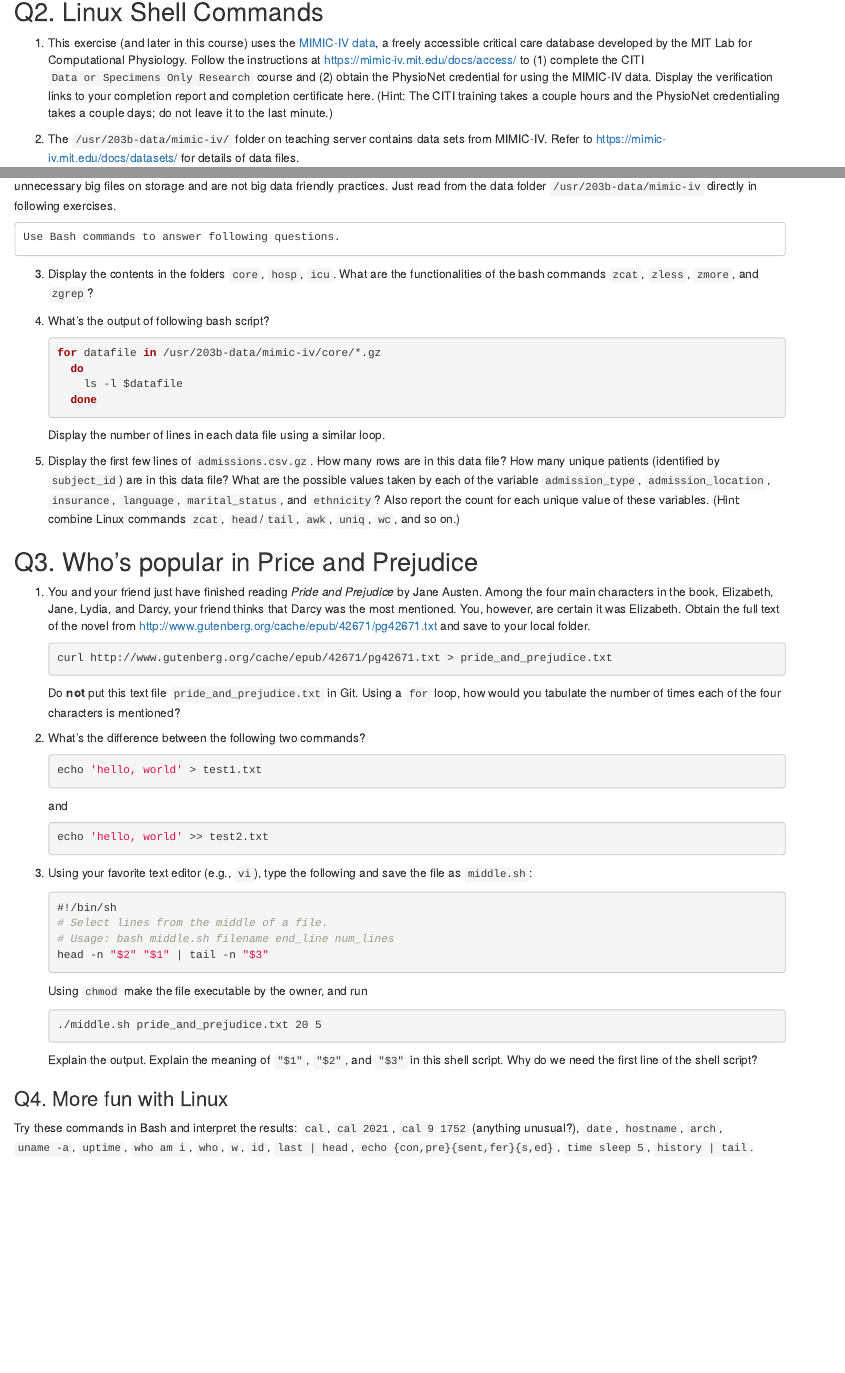
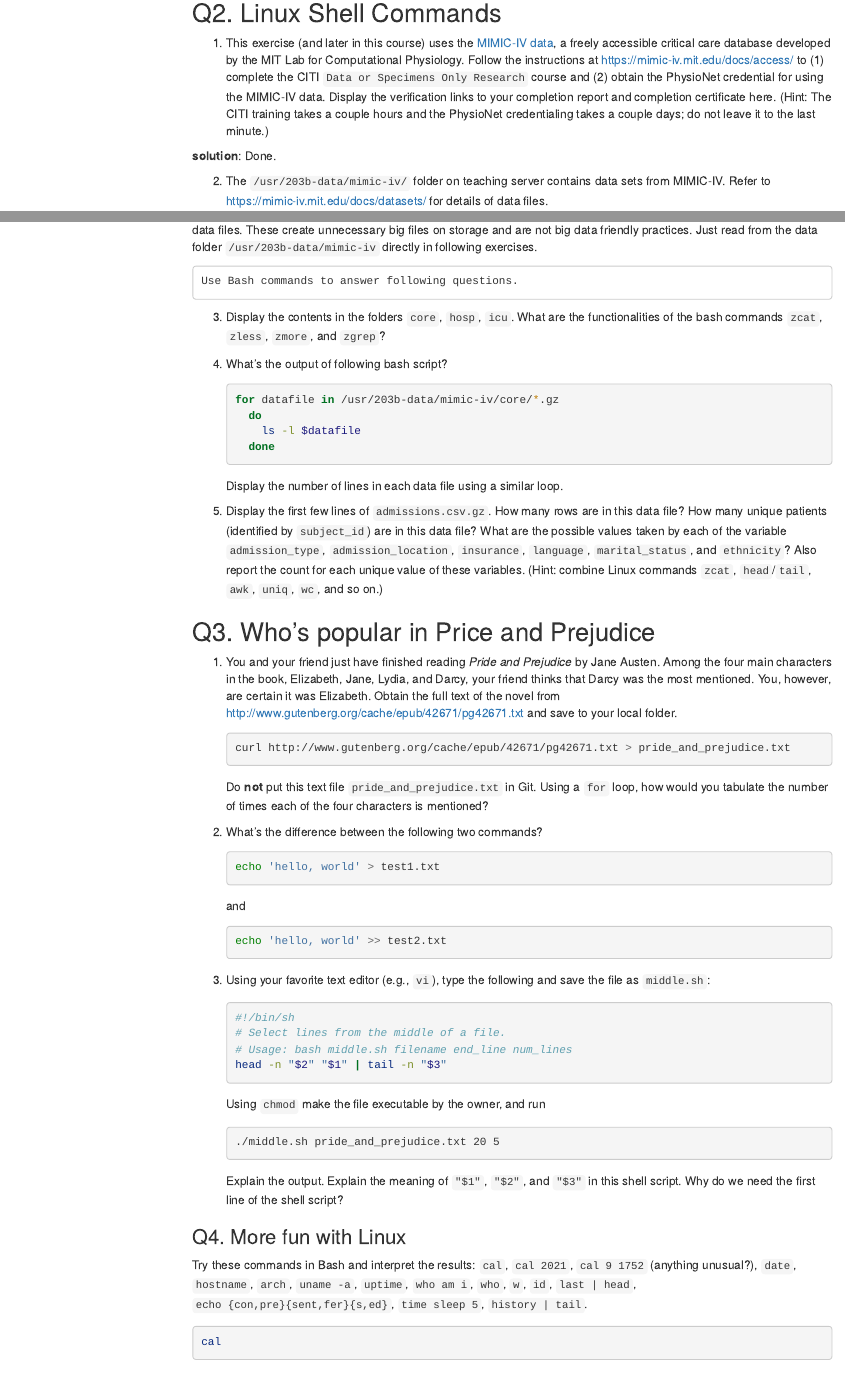
Before and after one commit to Larryzza/biostat-203b-2021-winter, an R Markdown document (hw1/hw1sol.Rmd): the page in a window 1100 px wide, from 780 px down before the commit and from 810 px down after it, so that both start at the same text, and a second part further down, joined at a grey line. Rendered offline with R 4.5, knitr and Pandoc, with nearby package versions; menus at the side of the page are left out.

Commit message:
improve ui

````diff
--- a/hw1/hw1sol.Rmd
+++ b/hw1/hw1sol.Rmd
@@ -2,7 +2,11 @@
 title: "Biostat 203B Homework 1"
 author: Zian ZHUANG
 subtitle: Due Jan 22 @ 11:59PM
-output: html_document
+output:
+  html_document:
+    highlight: pygments
+    toc: yes
+    toc_float: yes
 ---
 
 ```{r setup, include=FALSE}
@@ -41,6 +45,8 @@ sessionInfo()
 ## Q2. Linux Shell Commands
 
 1. This exercise (and later in this course) uses the [MIMIC-IV data](https://mimic-iv.mit.edu), a freely accessible critical care database developed by the MIT Lab for Computational Physiology. Follow the instructions at <https://mimic-iv.mit.edu/docs/access/> to (1) complete the CITI `Data or Specimens Only Research` course and (2) obtain the PhysioNet credential for using the MIMIC-IV data. Display the verification links to your completion report and completion certificate here. (Hint: The CITI training takes a couple hours and the PhysioNet credentialing takes a couple days; do not leave it to the last minute.)
+
+**solution**: Done.
 
 2. The `/usr/203b-data/mimic-iv/` folder on teaching server contains data sets from MIMIC-IV. Refer to <https://mimic-iv.mit.edu/docs/datasets/> for details of data files.
     ```{bash}
````
Also changed, not shown: hw1/hw1sol.html, hw1/hw1sol.Rmd (9 more changed lines).
